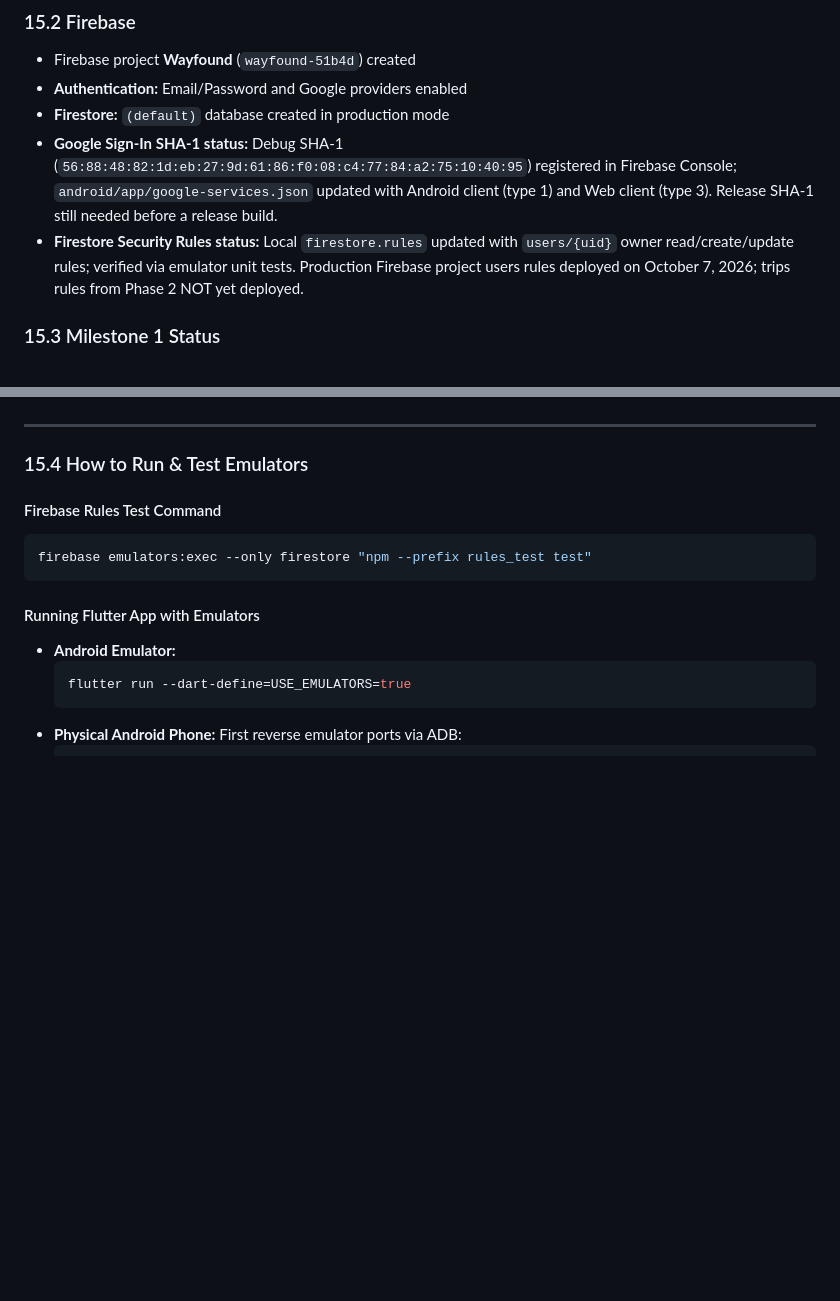
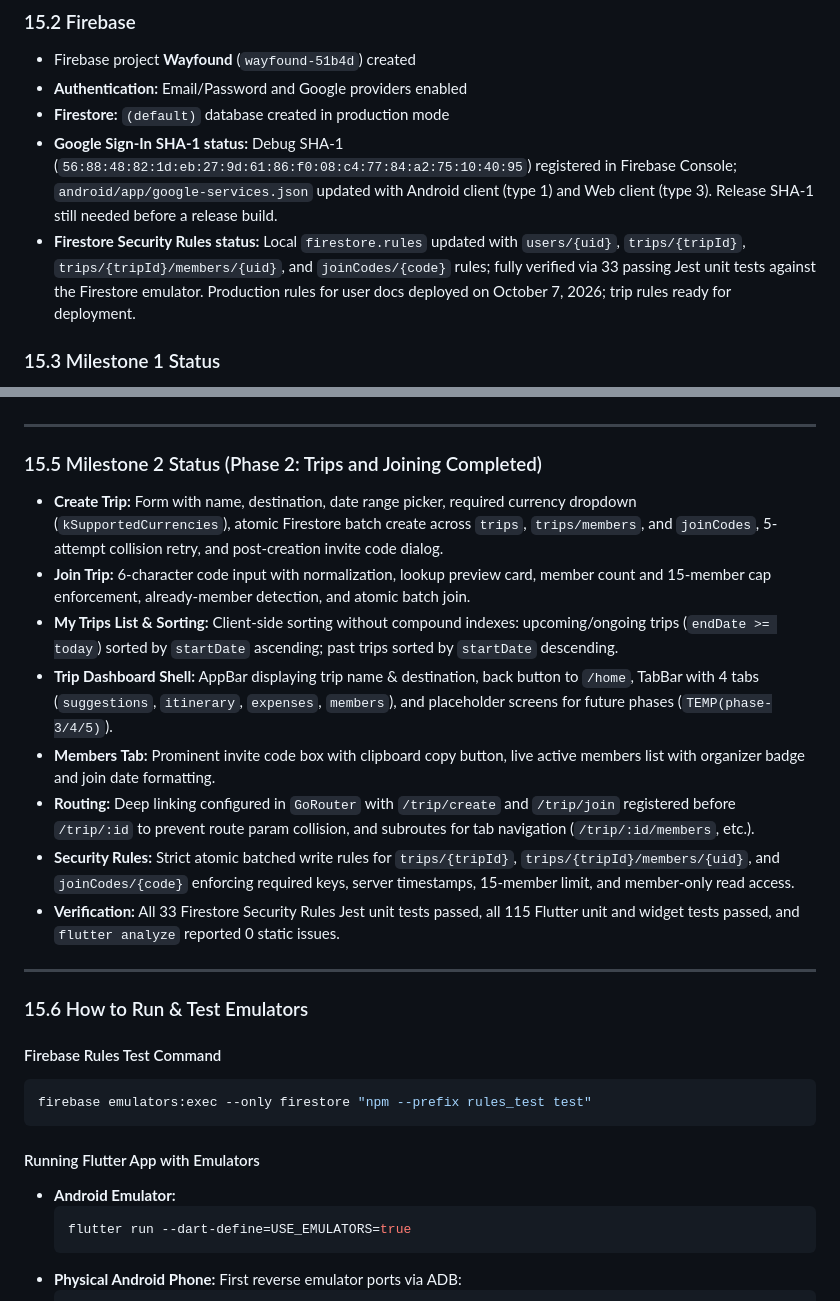
Before and after one commit to Aayush049/wayfound, a Markdown page: trip_planner_project_report.md, 2 parts joined by grey strips. GitHub-like rendering; blank space fills up the shorter version.

Commit message:
docs: update project report for Phase 2 completion
Co-Authored-By: Claude Code <noreply@anthropic.com>

````diff
--- a/trip_planner_project_report.md
+++ b/trip_planner_project_report.md
@@ -390,7 +390,7 @@ The supplied palette had no text/icon colours for use on top of brand colours an
 - **Authentication:** Email/Password and Google providers enabled
 - **Firestore:** `(default)` database created in production mode
 - **Google Sign-In SHA-1 status:** Debug SHA-1 (`56:88:48:82:1d:eb:27:9d:61:86:f0:08:c4:77:84:a2:75:10:40:95`) registered in Firebase Console; `android/app/google-services.json` updated with Android client (type 1) and Web client (type 3). Release SHA-1 still needed before a release build.
-- **Firestore Security Rules status:** Local `firestore.rules` updated with `users/{uid}` owner read/create/update rules; verified via emulator unit tests. Production Firebase project users rules deployed on October 7, 2026; trips rules from Phase 2 NOT yet deployed.
+- **Firestore Security Rules status:** Local `firestore.rules` updated with `users/{uid}`, `trips/{tripId}`, `trips/{tripId}/members/{uid}`, and `joinCodes/{code}` rules; fully verified via 33 passing Jest unit tests against the Firestore emulator. Production rules for user docs deployed on October 7, 2026; trip rules ready for deployment.
 
 ### 15.3 Milestone 1 Status
 - Email/password sign-up, sign-in, sign-out implemented cleanly.
@@ -406,7 +406,19 @@ The supplied palette had no text/icon colours for use on top of brand colours an
 
 ---
 
-### 15.4 How to Run & Test Emulators
+### 15.5 Milestone 2 Status (Phase 2: Trips and Joining Completed)
+- **Create Trip:** Form with name, destination, date range picker, required currency dropdown (`kSupportedCurrencies`), atomic Firestore batch create across `trips`, `trips/members`, and `joinCodes`, 5-attempt collision retry, and post-creation invite code dialog.
+- **Join Trip:** 6-character code input with normalization, lookup preview card, member count and 15-member cap enforcement, already-member detection, and atomic batch join.
+- **My Trips List & Sorting:** Client-side sorting without compound indexes: upcoming/ongoing trips (`endDate >= today`) sorted by `startDate` ascending; past trips sorted by `startDate` descending.
+- **Trip Dashboard Shell:** AppBar displaying trip name & destination, back button to `/home`, TabBar with 4 tabs (`suggestions`, `itinerary`, `expenses`, `members`), and placeholder screens for future phases (`TEMP(phase-3/4/5)`).
+- **Members Tab:** Prominent invite code box with clipboard copy button, live active members list with organizer badge and join date formatting.
+- **Routing:** Deep linking configured in `GoRouter` with `/trip/create` and `/trip/join` registered before `/trip/:id` to prevent route param collision, and subroutes for tab navigation (`/trip/:id/members`, etc.).
+- **Security Rules:** Strict atomic batched write rules for `trips/{tripId}`, `trips/{tripId}/members/{uid}`, and `joinCodes/{code}` enforcing required keys, server timestamps, 15-member limit, and member-only read access.
+- **Verification:** All 33 Firestore Security Rules Jest unit tests passed, all 115 Flutter unit and widget tests passed, and `flutter analyze` reported 0 static issues.
+
+---
+
+### 15.6 How to Run & Test Emulators
 
 #### Firebase Rules Test Command
 ```bash
````
